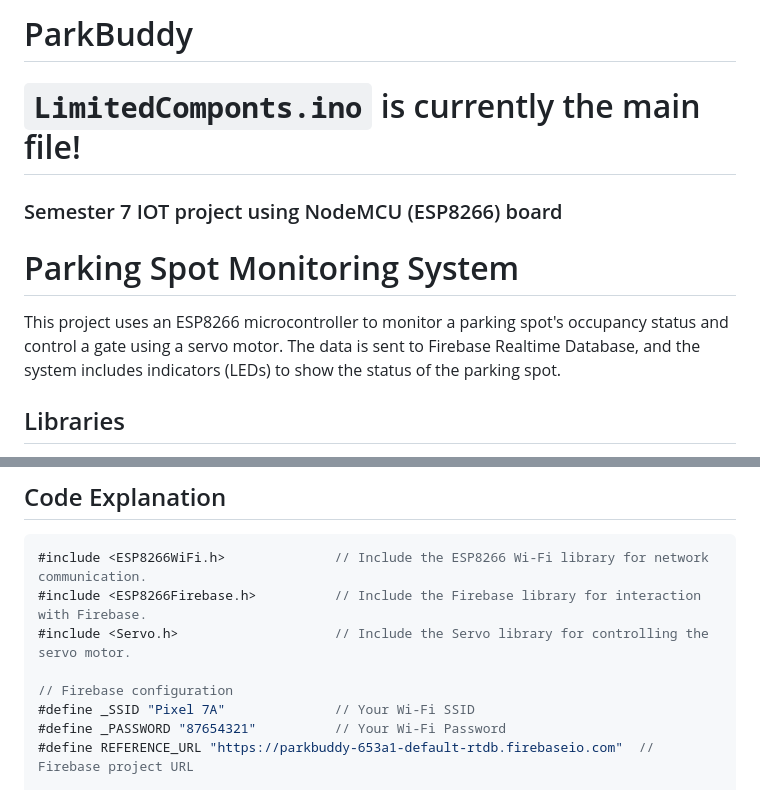
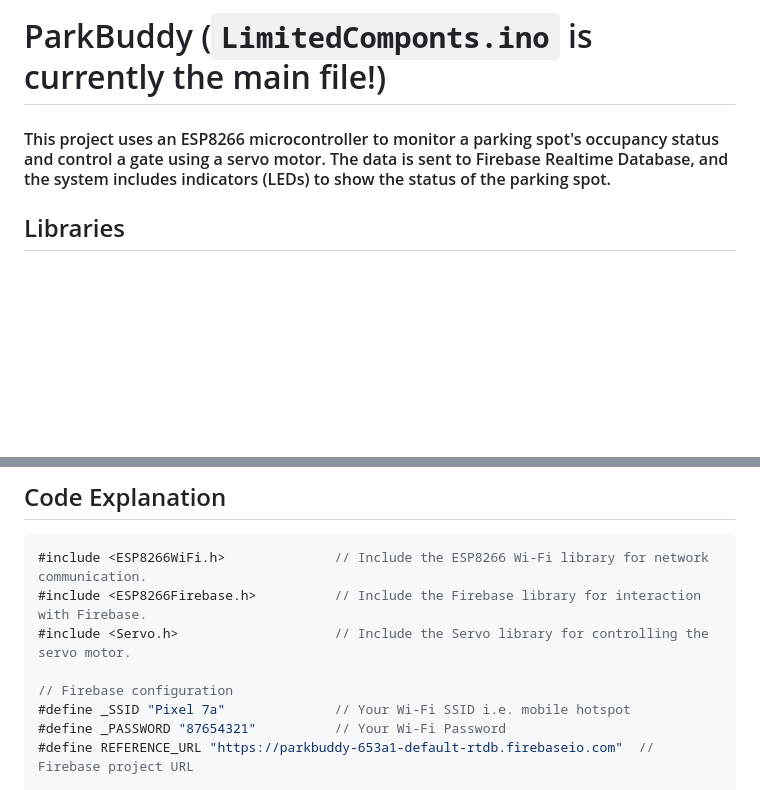
Before and after one commit to darishSFIT/ParkBuddy, a Markdown page: README.md, 2 parts joined by grey strips. GitHub-like rendering; blank space fills up the shorter version.

```diff
--- a/README.md
+++ b/README.md
@@ -1,13 +1,6 @@
-# ParkBuddy
+# ParkBuddy (`LimitedComponts.ino` is currently the main file!)
 
-# `LimitedComponts.ino` is currently the main file!
-
-### Semester 7 IOT project using NodeMCU (ESP8266) board
-
-
-# Parking Spot Monitoring System
-
-This project uses an ESP8266 microcontroller to monitor a parking spot's occupancy status and control a gate using a servo motor. The data is sent to Firebase Realtime Database, and the system includes indicators (LEDs) to show the status of the parking spot.
+#### This project uses an ESP8266 microcontroller to monitor a parking spot's occupancy status and control a gate using a servo motor. The data is sent to Firebase Realtime Database, and the system includes indicators (LEDs) to show the status of the parking spot.
 
 ## Libraries
 
@@ -132,7 +125,7 @@ For more details, visit the [ESP8266Firebase GitHub repository](https://github.c
 #include <Servo.h>                    // Include the Servo library for controlling the servo motor.
 
 // Firebase configuration
-#define _SSID "Pixel 7A"              // Your Wi-Fi SSID
+#define _SSID "Pixel 7a"              // Your Wi-Fi SSID i.e. mobile hotspot
 #define _PASSWORD "87654321"          // Your Wi-Fi Password
 #define REFERENCE_URL "https://parkbuddy-653a1-default-rtdb.firebaseio.com"  // Firebase project URL
 
```
